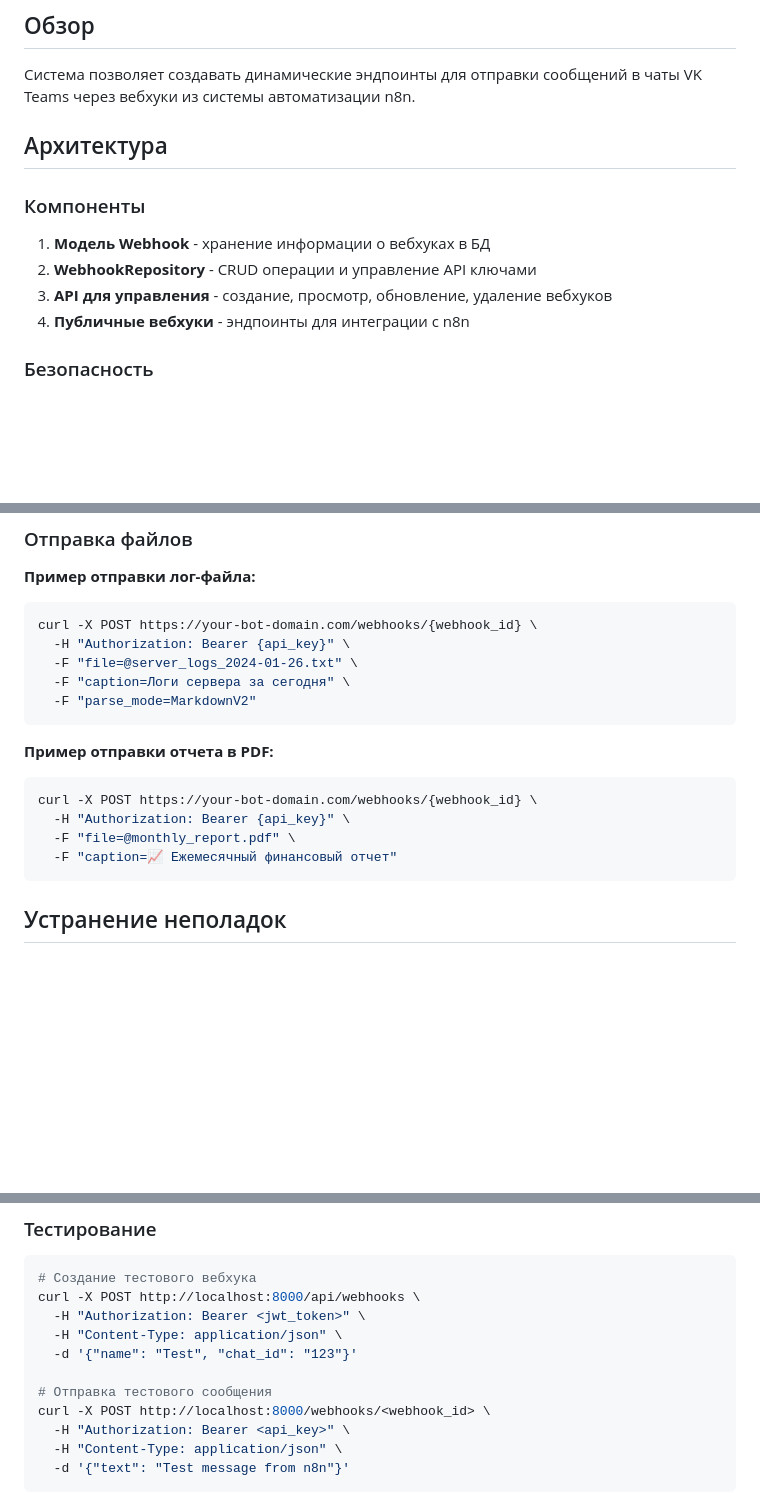
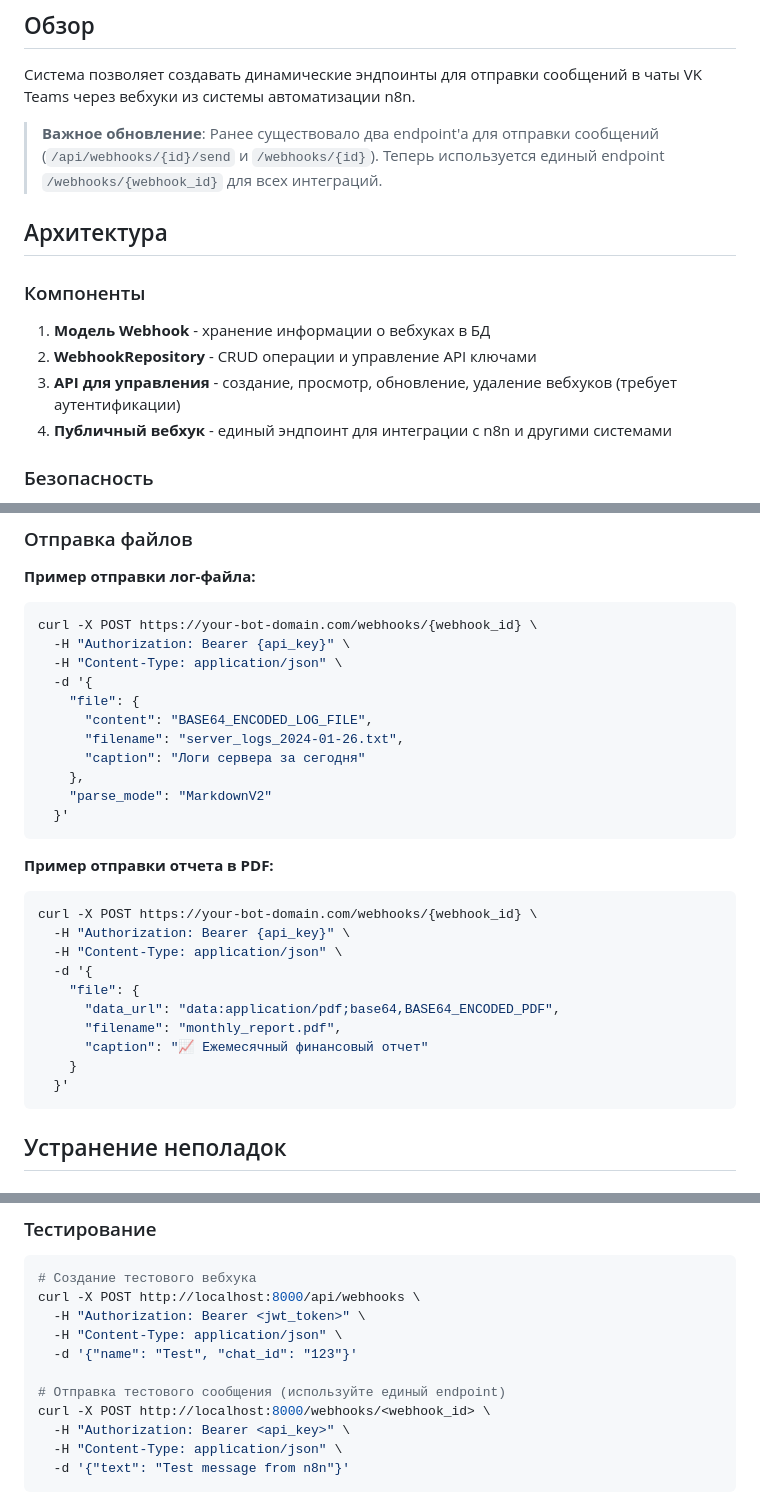
Before and after one commit to maxrokitsky/vkt-bot, a Markdown page: WEBHOOKS_N8N.md, 3 parts joined by grey strips. GitHub-like rendering; blank space fills up the shorter version.

````diff
--- a/WEBHOOKS_N8N.md
+++ b/WEBHOOKS_N8N.md
@@ -3,6 +3,8 @@
 ## Обзор
 
 Система позволяет создавать динамические эндпоинты для отправки сообщений в чаты VK Teams через вебхуки из системы автоматизации n8n.
+
+> **Важное обновление**: Ранее существовало два endpoint'а для отправки сообщений (`/api/webhooks/{id}/send` и `/webhooks/{id}`). Теперь используется единый endpoint `/webhooks/{webhook_id}` для всех интеграций.
 
 ## Архитектура
 
@@ -10,8 +12,8 @@
 
 1. **Модель Webhook** - хранение информации о вебхуках в БД
 2. **WebhookRepository** - CRUD операции и управление API ключами
-3. **API для управления** - создание, просмотр, обновление, удаление вебхуков
-4. **Публичные вебхуки** - эндпоинты для интеграции с n8n
+3. **API для управления** - создание, просмотр, обновление, удаление вебхуков (требует аутентификации)
+4. **Публичный вебхук** - единый эндпоинт для интеграции с n8n и другими системами
 
 ### Безопасность
 
@@ -283,17 +294,29 @@ curl -X POST https://your-bot-domain.com/webhooks/{webhook_id} \
 ```bash
 curl -X POST https://your-bot-domain.com/webhooks/{webhook_id} \
   -H "Authorization: Bearer {api_key}" \
-  -F "file=@server_logs_2024-01-26.txt" \
-  -F "caption=Логи сервера за сегодня" \
-  -F "parse_mode=MarkdownV2"
+  -H "Content-Type: application/json" \
+  -d '{
+    "file": {
+      "content": "BASE64_ENCODED_LOG_FILE",
+      "filename": "server_logs_2024-01-26.txt",
+      "caption": "Логи сервера за сегодня"
+    },
+    "parse_mode": "MarkdownV2"
+  }'
 ```
 
 **Пример отправки отчета в PDF:**
 ```bash
 curl -X POST https://your-bot-domain.com/webhooks/{webhook_id} \
   -H "Authorization: Bearer {api_key}" \
-  -F "file=@monthly_report.pdf" \
-  -F "caption=📈 Ежемесячный финансовый отчет"
+  -H "Content-Type: application/json" \
+  -d '{
+    "file": {
+      "data_url": "data:application/pdf;base64,BASE64_ENCODED_PDF",
+      "filename": "monthly_report.pdf",
+      "caption": "📈 Ежемесячный финансовый отчет"
+    }
+  }'
 ```
 
 ## Устранение неполадок
@@ -345,7 +368,7 @@ curl -X POST http://localhost:8000/api/webhooks \
   -H "Content-Type: application/json" \
   -d '{"name": "Test", "chat_id": "123"}'
 
-# Отправка тестового сообщения
+# Отправка тестового сообщения (используйте единый endpoint)
 curl -X POST http://localhost:8000/webhooks/<webhook_id> \
   -H "Authorization: Bearer <api_key>" \
   -H "Content-Type: application/json" \
````
Also changed, not shown: other parts of WEBHOOKS_N8N.md (+32 -23 lines).
